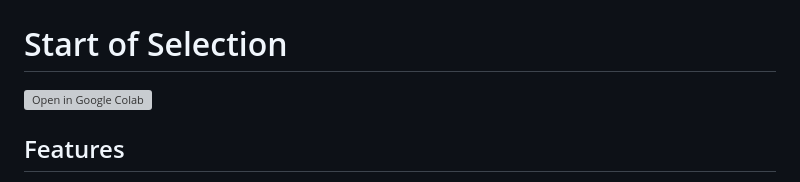
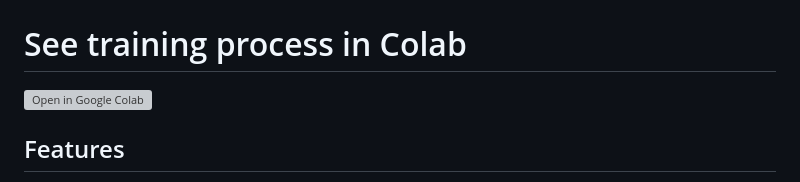
Before and after one commit to RajatJain2003visual/MedicalInsuranceClaim, a Markdown page: README.md, the part around the change. Drawn GitHub-style; grey boxes are pictures that could not be loaded.

```diff
--- a/README.md
+++ b/README.md
@@ -19,7 +19,7 @@ Here are some screenshots of the application:
 ![Prediction Result](static/Assets/ss4.png)
 
 
-# Start of Selection
+# See training process in Colab
 [![Open in Google Colab](https://colab.research.google.com/assets/colab-badge.svg)](https://colab.research.google.com/drive/1fQfSwMdc9Y91rhiTwEPupJRmwMUW4i2m?usp=sharing)
 
 
```
